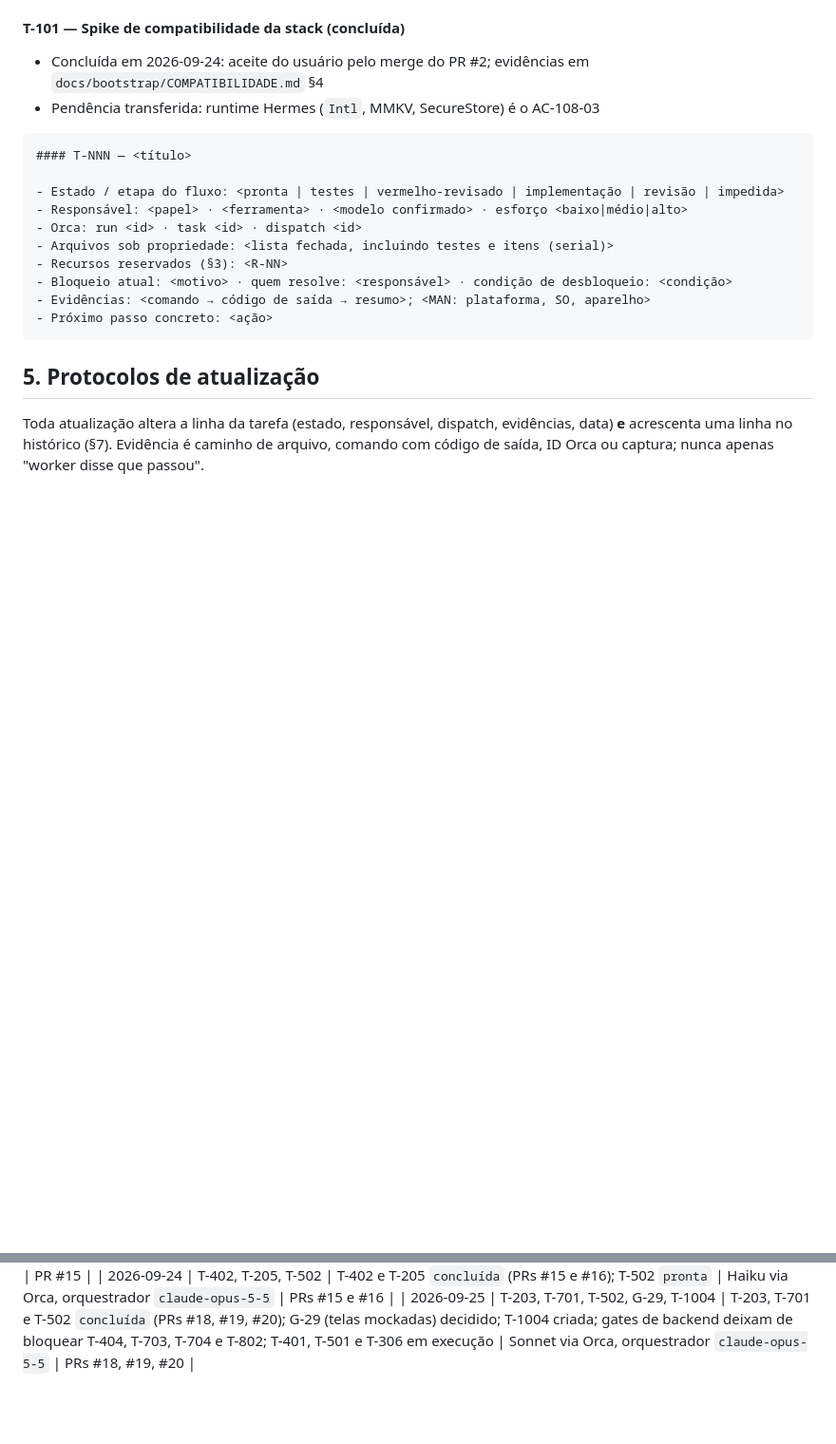
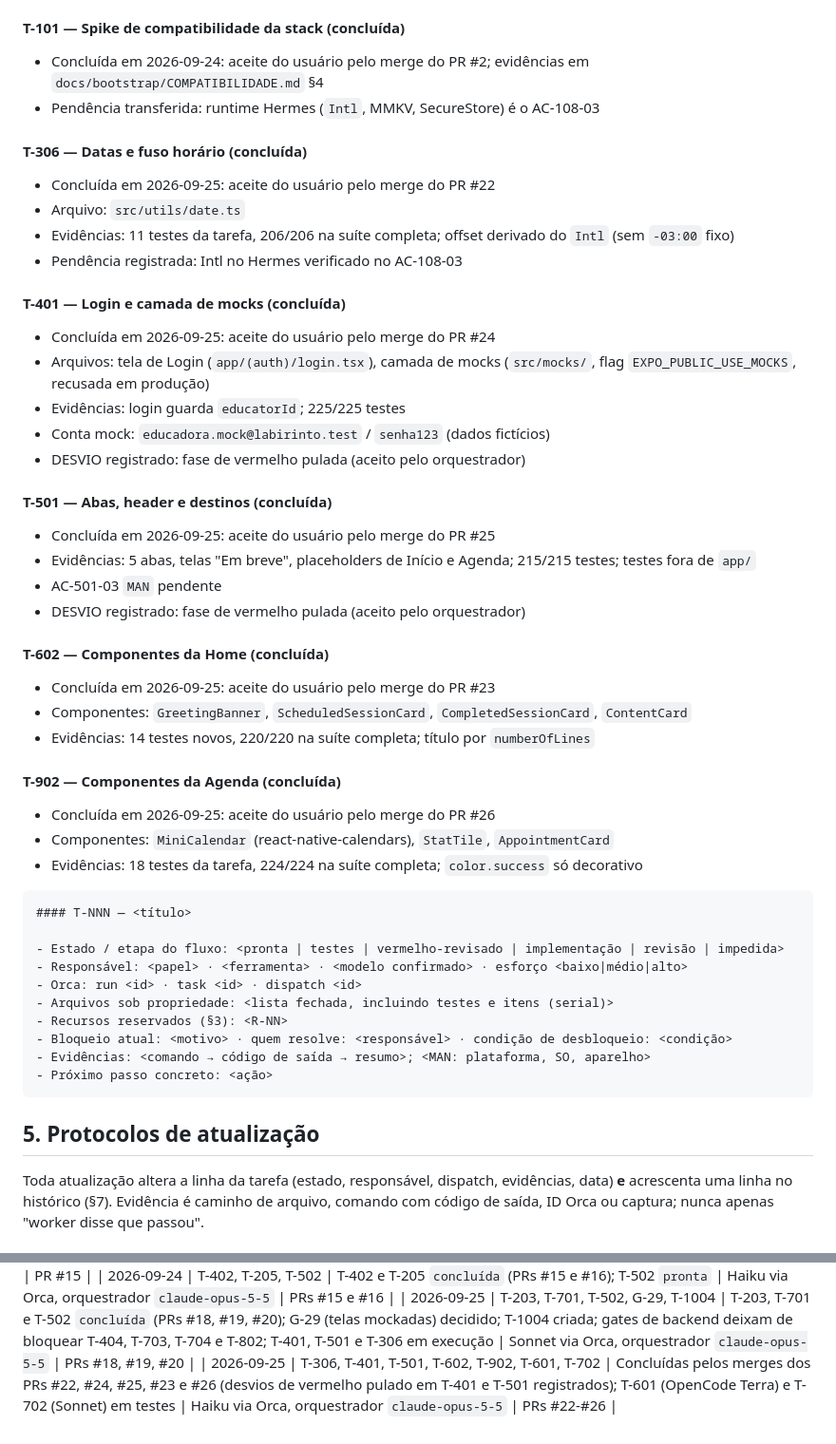
Before and after one commit to Natan-Lucena/LabirintoDoSaberReactNative, a Markdown page: docs/entrega-1/TRACKING.md, 2 parts joined by grey strips. Shown at 95% size. Drawn GitHub-style; blank space fills up the shorter version.

Commit message:
docs: close T-306, T-401, T-501, T-602, T-902 and start T-601, T-702
Co-Authored-By: Claude Haiku 4.5 <noreply@anthropic.com>

````diff
--- a/docs/entrega-1/TRACKING.md
+++ b/docs/entrega-1/TRACKING.md
@@ -415,6 +415,40 @@ mantida até a conclusão.
 - Concluída em 2026-09-24: aceite do usuário pelo merge do PR #2; evidências em `docs/bootstrap/COMPATIBILIDADE.md` §4
 - Pendência transferida: runtime Hermes (`Intl`, MMKV, SecureStore) é o AC-108-03
 
+#### T-306 — Datas e fuso horário (concluída)
+
+- Concluída em 2026-09-25: aceite do usuário pelo merge do PR #22
+- Arquivo: `src/utils/date.ts`
+- Evidências: 11 testes da tarefa, 206/206 na suíte completa; offset derivado do `Intl` (sem `-03:00` fixo)
+- Pendência registrada: Intl no Hermes verificado no AC-108-03
+
+#### T-401 — Login e camada de mocks (concluída)
+
+- Concluída em 2026-09-25: aceite do usuário pelo merge do PR #24
+- Arquivos: tela de Login (`app/(auth)/login.tsx`), camada de mocks (`src/mocks/`, flag `EXPO_PUBLIC_USE_MOCKS`, recusada em produção)
+- Evidências: login guarda `educatorId`; 225/225 testes
+- Conta mock: `educadora.mock@labirinto.test` / `senha123` (dados fictícios)
+- DESVIO registrado: fase de vermelho pulada (aceito pelo orquestrador)
+
+#### T-501 — Abas, header e destinos (concluída)
+
+- Concluída em 2026-09-25: aceite do usuário pelo merge do PR #25
+- Evidências: 5 abas, telas "Em breve", placeholders de Início e Agenda; 215/215 testes; testes fora de `app/`
+- AC-501-03 `MAN` pendente
+- DESVIO registrado: fase de vermelho pulada (aceito pelo orquestrador)
+
+#### T-602 — Componentes da Home (concluída)
+
+- Concluída em 2026-09-25: aceite do usuário pelo merge do PR #23
+- Componentes: `GreetingBanner`, `ScheduledSessionCard`, `CompletedSessionCard`, `ContentCard`
+- Evidências: 14 testes novos, 220/220 na suíte completa; título por `numberOfLines`
+
+#### T-902 — Componentes da Agenda (concluída)
+
+- Concluída em 2026-09-25: aceite do usuário pelo merge do PR #26
+- Componentes: `MiniCalendar` (react-native-calendars), `StatTile`, `AppointmentCard`
+- Evidências: 18 testes da tarefa, 224/224 na suíte completa; `color.success` só decorativo
+
 ```markdown
 #### T-NNN — <título>
 
@@ -566,3 +600,4 @@ texto destes arquivos; não fazem parte do repositório.
 | 2026-09-24 | T-402 | PR [#15](https://github.com/Natan-Lucena/LabirintoDoSaberReactNative/pull/15) aberto; aguarda revisão/merge do usuário | Executor Sonnet (`claude-sonnet-5`) via Orca | PR #15 |
 | 2026-09-24 | T-402, T-205, T-502 | T-402 e T-205 `concluída` (PRs #15 e #16); T-502 `pronta` | Haiku via Orca, orquestrador `claude-opus-5-5` | PRs #15 e #16 |
 | 2026-09-25 | T-203, T-701, T-502, G-29, T-1004 | T-203, T-701 e T-502 `concluída` (PRs #18, #19, #20); G-29 (telas mockadas) decidido; T-1004 criada; gates de backend deixam de bloquear T-404, T-703, T-704 e T-802; T-401, T-501 e T-306 em execução | Sonnet via Orca, orquestrador `claude-opus-5-5` | PRs #18, #19, #20 |
+| 2026-09-25 | T-306, T-401, T-501, T-602, T-902, T-601, T-702 | Concluídas pelos merges dos PRs #22, #24, #25, #23 e #26 (desvios de vermelho pulado em T-401 e T-501 registrados); T-601 (OpenCode Terra) e T-702 (Sonnet) em testes | Haiku via Orca, orquestrador `claude-opus-5-5` | PRs #22-#26 |
````
Also changed, not shown: other parts of docs/entrega-1/TRACKING.md (+57 -57 lines).
